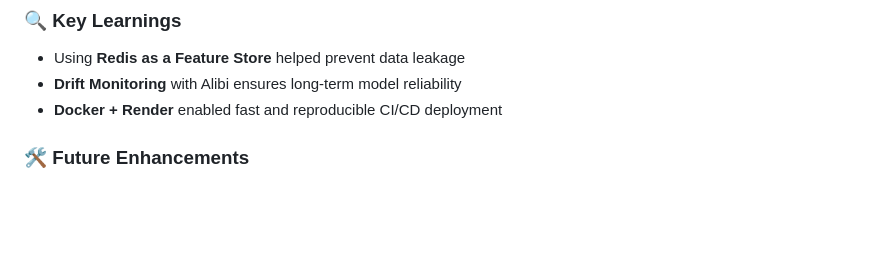
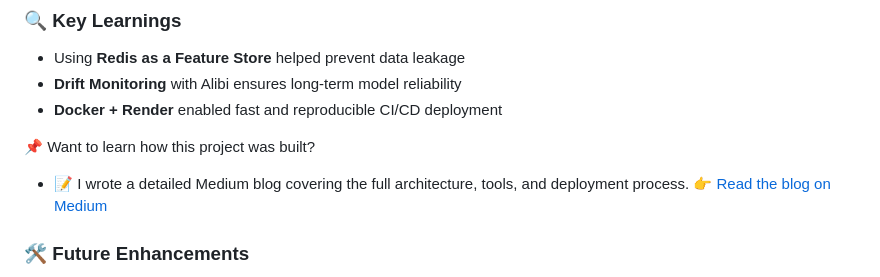
Before and after one commit to aimldinesh/SURVIVERFLOW, a Markdown page: README.md, the part around one of its changes. GitHub-like rendering; blank space fills up the shorter version.

```diff
--- a/README.md
+++ b/README.md
@@ -226,6 +228,10 @@ Access at `/metrics` endpoint.
 - **Drift Monitoring** with Alibi ensures long-term model reliability
 - **Docker + Render** enabled fast and reproducible CI/CD deployment
 
+📌 Want to learn how this project was built?
+- 📝 I wrote a detailed Medium blog covering the full architecture, tools, and deployment process.
+👉 [Read the blog on Medium](https://medium.com/@dsdineshnitrr/building-surviverflow-an-end-to-end-mlops-pipeline-with-redis-airflow-prometheus-render-b2f3cb341c14)
+
 ### 🛠️ Future Enhancements
 - ✅ CI/CD via **GitHub Actions**
 - ✅ Implement **Feature Versioning**
```
Also changed, not shown: other parts of README.md (+2 -0 lines).
